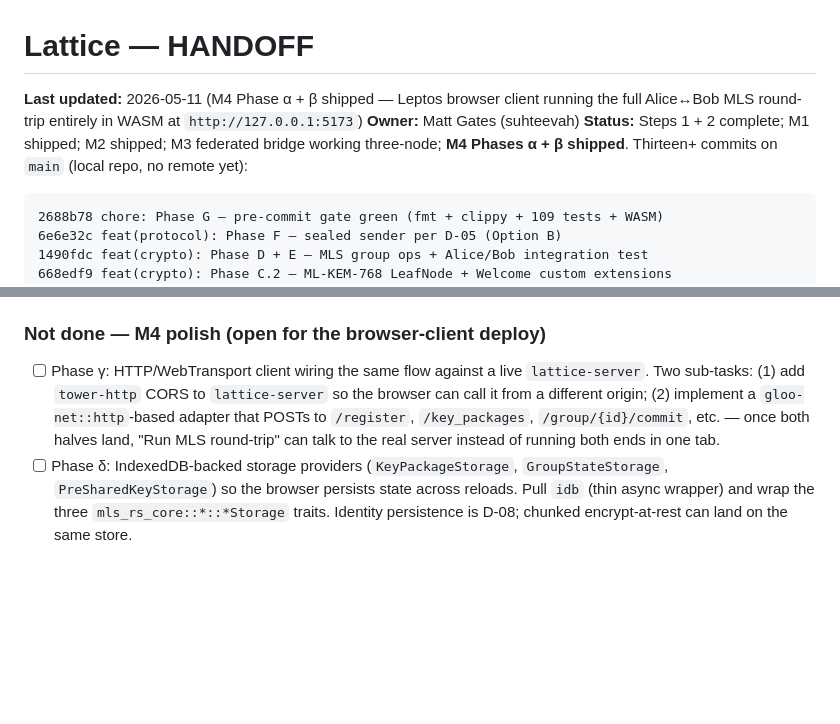
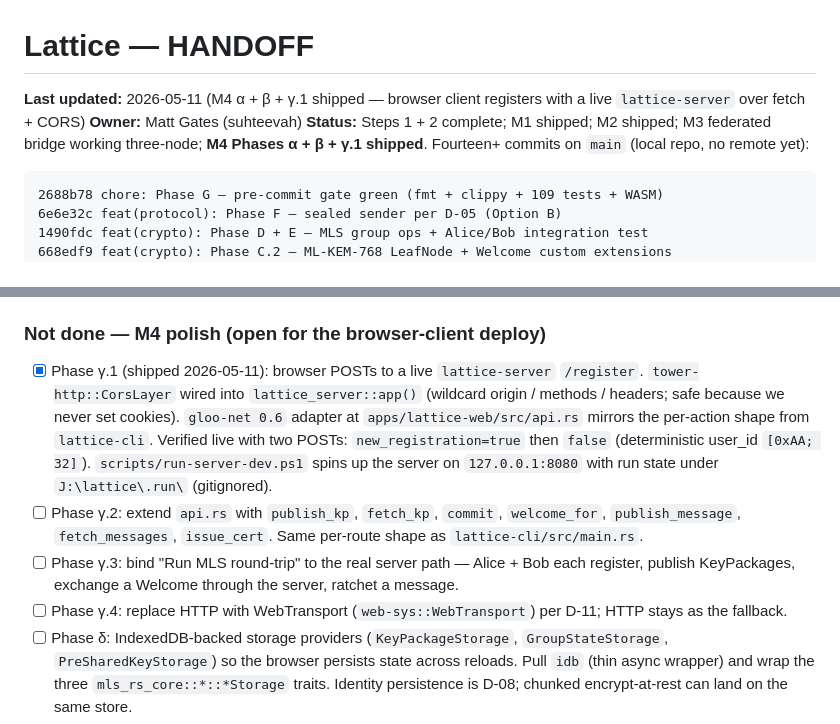
Before and after one commit to suhteevah/lattice, a Markdown page: docs/HANDOFF.md, 2 parts joined by grey strips. Drawn GitHub-style; blank space fills up the shorter version.

Commit message:
docs(handoff): mark phase γ.1 done, sub-phase γ.2/γ.3/γ.4 enumerated

````diff
--- a/docs/HANDOFF.md
+++ b/docs/HANDOFF.md
@@ -1,11 +1,10 @@
 # Lattice — HANDOFF
 
-**Last updated:** 2026-05-11 (M4 Phase α + β shipped — Leptos browser
-client running the full Alice↔Bob MLS round-trip entirely in WASM at
-`http://127.0.0.1:5173`)
+**Last updated:** 2026-05-11 (M4 α + β + γ.1 shipped — browser client
+registers with a live `lattice-server` over fetch + CORS)
 **Owner:** Matt Gates (suhteevah)
 **Status:** Steps 1 + 2 complete; M1 shipped; M2 shipped; M3 federated
-bridge working three-node; **M4 Phases α + β shipped**. Thirteen+
+bridge working three-node; **M4 Phases α + β + γ.1 shipped**. Fourteen+
 commits on `main` (local repo, no remote yet):
 
 ```
@@ -494,14 +493,24 @@ Module additions:
 
 ### Not done — M4 polish (open for the browser-client deploy)
 
-- [ ] Phase γ: HTTP/WebTransport client wiring the same flow against
-      a live `lattice-server`. Two sub-tasks: (1) add `tower-http`
-      CORS to `lattice-server` so the browser can call it from a
-      different origin; (2) implement a `gloo-net::http`-based
-      adapter that POSTs to `/register`, `/key_packages`,
-      `/group/{id}/commit`, etc. — once both halves land, "Run MLS
-      round-trip" can talk to the real server instead of running both
-      ends in one tab.
+- [x] Phase γ.1 (shipped 2026-05-11): browser POSTs to a live
+      `lattice-server` `/register`. `tower-http::CorsLayer` wired
+      into `lattice_server::app()` (wildcard origin / methods /
+      headers; safe because we never set cookies). `gloo-net 0.6`
+      adapter at `apps/lattice-web/src/api.rs` mirrors the per-action
+      shape from `lattice-cli`. Verified live with two POSTs:
+      `new_registration=true` then `false` (deterministic user_id
+      `[0xAA; 32]`). `scripts/run-server-dev.ps1` spins up the server
+      on `127.0.0.1:8080` with run state under `J:\lattice\.run\`
+      (gitignored).
+- [ ] Phase γ.2: extend `api.rs` with `publish_kp`, `fetch_kp`,
+      `commit`, `welcome_for`, `publish_message`, `fetch_messages`,
+      `issue_cert`. Same per-route shape as `lattice-cli/src/main.rs`.
+- [ ] Phase γ.3: bind "Run MLS round-trip" to the real server path
+      — Alice + Bob each register, publish KeyPackages, exchange a
+      Welcome through the server, ratchet a message.
+- [ ] Phase γ.4: replace HTTP with WebTransport (`web-sys::WebTransport`)
+      per D-11; HTTP stays as the fallback.
 - [ ] Phase δ: IndexedDB-backed storage providers
       (`KeyPackageStorage`, `GroupStateStorage`, `PreSharedKeyStorage`)
       so the browser persists state across reloads. Pull `idb`
````
